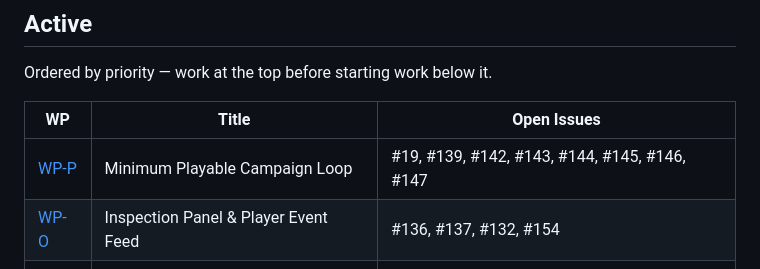
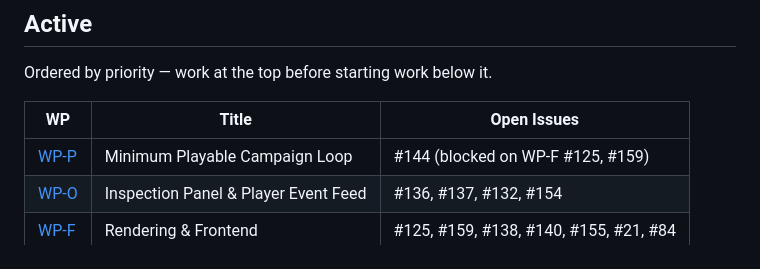
Before and after one commit to ibourlakos/phx-lv-gibbering, a Markdown page: docs/work-packages/README.md, the part around the change. Drawn GitHub-style.

```diff
--- a/docs/work-packages/README.md
+++ b/docs/work-packages/README.md
@@ -14,7 +14,7 @@ Ordered by priority — work at the top before starting work below it.
 
 | WP | Title | Open Issues |
 |---|---|---|
-| [WP-P](wp-p.md) | Minimum Playable Campaign Loop | #19, #139, #142, #143, #144, #145, #146, #147 |
+| [WP-P](wp-p.md) | Minimum Playable Campaign Loop | #144 (blocked on WP-F #125, #159) |
 | [WP-O](wp-o.md) | Inspection Panel & Player Event Feed | #136, #137, #132, #154 |
 | [WP-F](wp-f.md) | Rendering & Frontend | #125, #159, #138, #140, #155, #21, #84 |
 | [WP-Q](wp-q.md) | Spatial Model Foundation | #156, #157, #158 |
```
Also changed, not shown: docs/work-packages/wp-p.md (+3 -4 lines).
